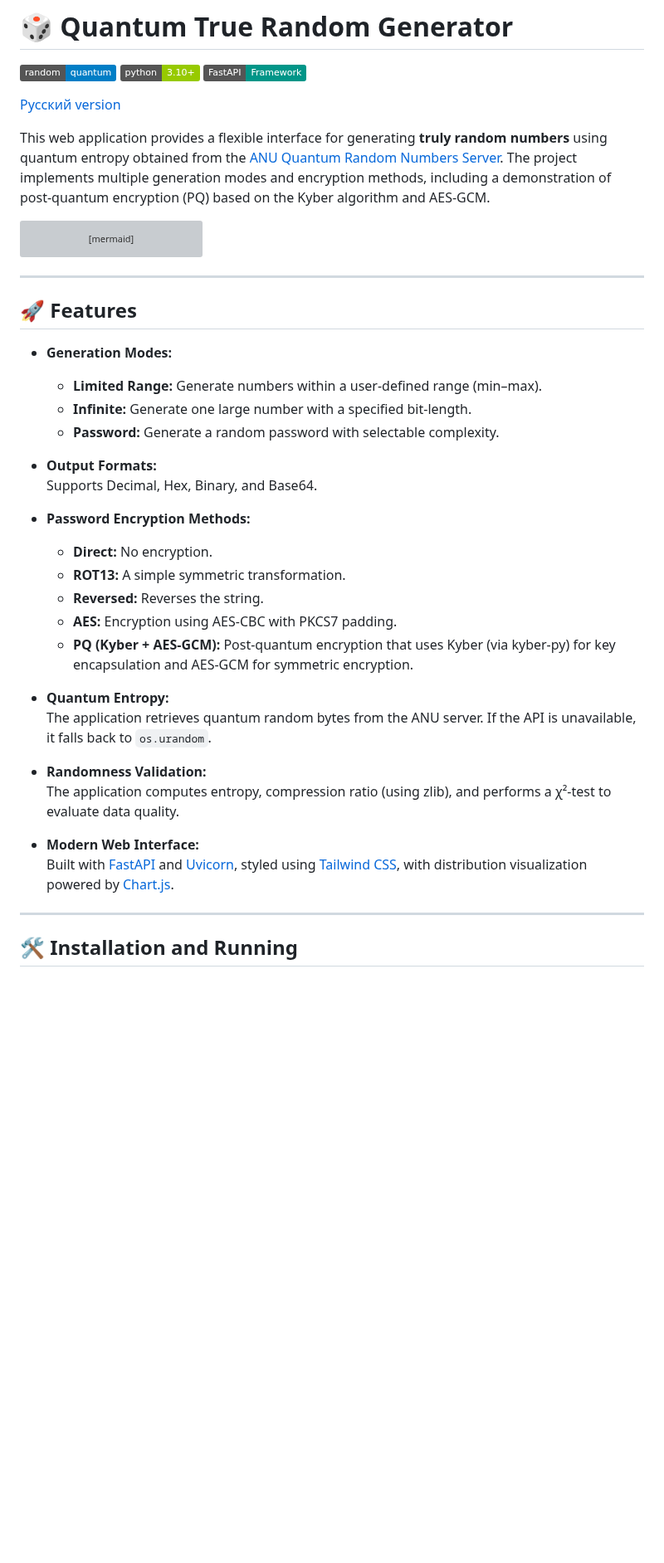
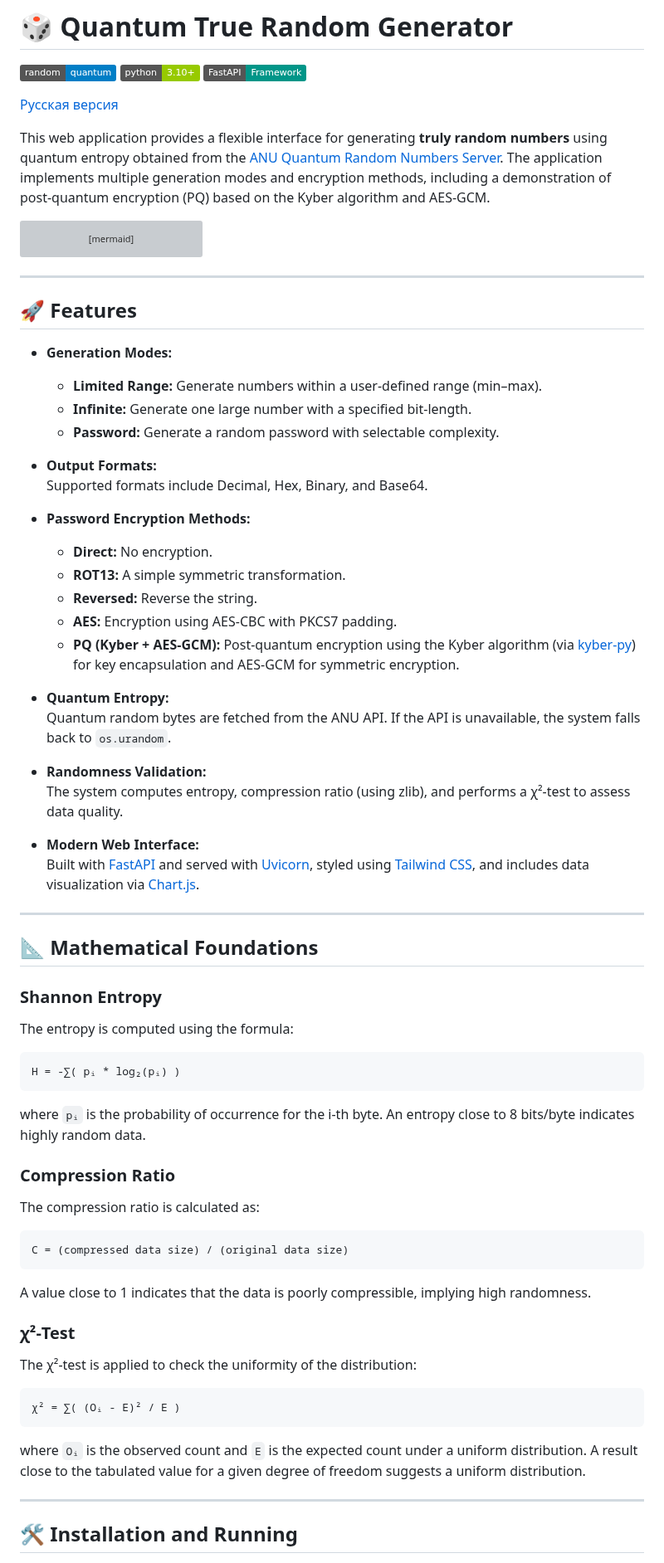
Before and after one commit to k2wGG/Quantum_Random_Generator, a Markdown page: README_EN.md, the part around one of its changes. Shown at 83% size. GitHub-like rendering; badges without logos; blank space fills up the shorter version; grey boxes are pictures that could not be loaded.

````diff
--- a/README_EN.md
+++ b/README_EN.md
@@ -4,9 +4,9 @@
 ![Python](https://img.shields.io/badge/python-3.10%2B-green.svg)
 ![FastAPI](https://img.shields.io/badge/FastAPI-Framework-009688?logo=fastapi)
 
-[Русский version](README.md)
+[Русская версия](README.md)
 
-This web application provides a flexible interface for generating **truly random numbers** using quantum entropy obtained from the [ANU Quantum Random Numbers Server](https://qrng.anu.edu.au/). The project implements multiple generation modes and encryption methods, including a demonstration of post-quantum encryption (PQ) based on the Kyber algorithm and AES-GCM.
+This web application provides a flexible interface for generating **truly random numbers** using quantum entropy obtained from the [ANU Quantum Random Numbers Server](https://qrng.anu.edu.au/). The application implements multiple generation modes and encryption methods, including a demonstration of post-quantum encryption (PQ) based on the Kyber algorithm and AES-GCM.
 
 ```mermaid
 flowchart TD
@@ -59,23 +59,57 @@ flowchart TD
   - **Password:** Generate a random password with selectable complexity.
 
 - **Output Formats:**
-  Supports Decimal, Hex, Binary, and Base64.
+  Supported formats include Decimal, Hex, Binary, and Base64.
 
 - **Password Encryption Methods:**
   - **Direct:** No encryption.
   - **ROT13:** A simple symmetric transformation.
-  - **Reversed:** Reverses the string.
+  - **Reversed:** Reverse the string.
   - **AES:** Encryption using AES-CBC with PKCS7 padding.
-  - **PQ (Kyber + AES-GCM):** Post-quantum encryption that uses Kyber (via kyber-py) for key encapsulation and AES-GCM for symmetric encryption.
+  - **PQ (Kyber + AES-GCM):** Post-quantum encryption using the Kyber algorithm (via [kyber-py](https://pypi.org/project/kyber-py/)) for key encapsulation and AES-GCM for symmetric encryption.
 
 - **Quantum Entropy:**
-  The application retrieves quantum random bytes from the ANU server. If the API is unavailable, it falls back to `os.urandom`.
+  Quantum random bytes are fetched from the ANU API. If the API is unavailable, the system falls back to `os.urandom`.
 
 - **Randomness Validation:**
-  The application computes entropy, compression ratio (using zlib), and performs a χ²-test to evaluate data quality.
+  The system computes entropy, compression ratio (using zlib), and performs a χ²-test to assess data quality.
 
 - **Modern Web Interface:**
-  Built with [FastAPI](https://fastapi.tiangolo.com/) and [Uvicorn](https://uvicorn.org/), styled using [Tailwind CSS](https://tailwindcss.com/), with distribution visualization powered by [Chart.js](https://www.chartjs.org/).
+  Built with [FastAPI](https://fastapi.tiangolo.com/) and served with [Uvicorn](https://uvicorn.org/), styled using [Tailwind CSS](https://tailwindcss.com/), and includes data visualization via [Chart.js](https://www.chartjs.org/).
+
+---
+
+## 📐 Mathematical Foundations
+
+### Shannon Entropy
+
+The entropy is computed using the formula:
+
+```
+H = -∑( pᵢ * log₂(pᵢ) )
+```
+
+where `pᵢ` is the probability of occurrence for the i-th byte. An entropy close to 8 bits/byte indicates highly random data.
+
+### Compression Ratio
+
+The compression ratio is calculated as:
+
+```
+C = (compressed data size) / (original data size)
+```
+
+A value close to 1 indicates that the data is poorly compressible, implying high randomness.
+
+### χ²-Test
+
+The χ²-test is applied to check the uniformity of the distribution:
+
+```
+χ² = ∑( (Oᵢ - E)² / E )
+```
+
+where `Oᵢ` is the observed count and `E` is the expected count under a uniform distribution. A result close to the tabulated value for a given degree of freedom suggests a uniform distribution.
 
 ---
 
````
Also changed, not shown: other parts of README_EN.md (+4 -29 lines).
